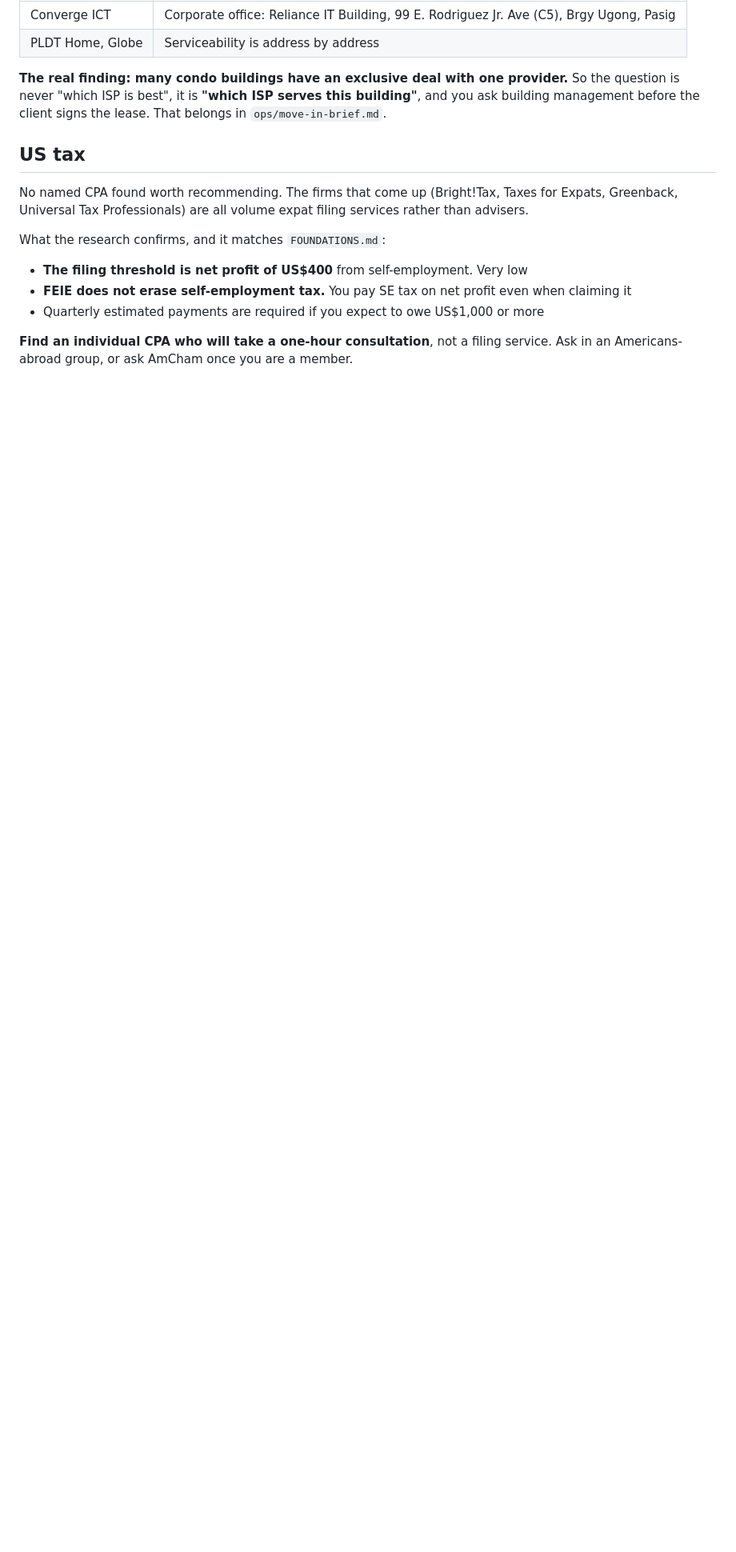
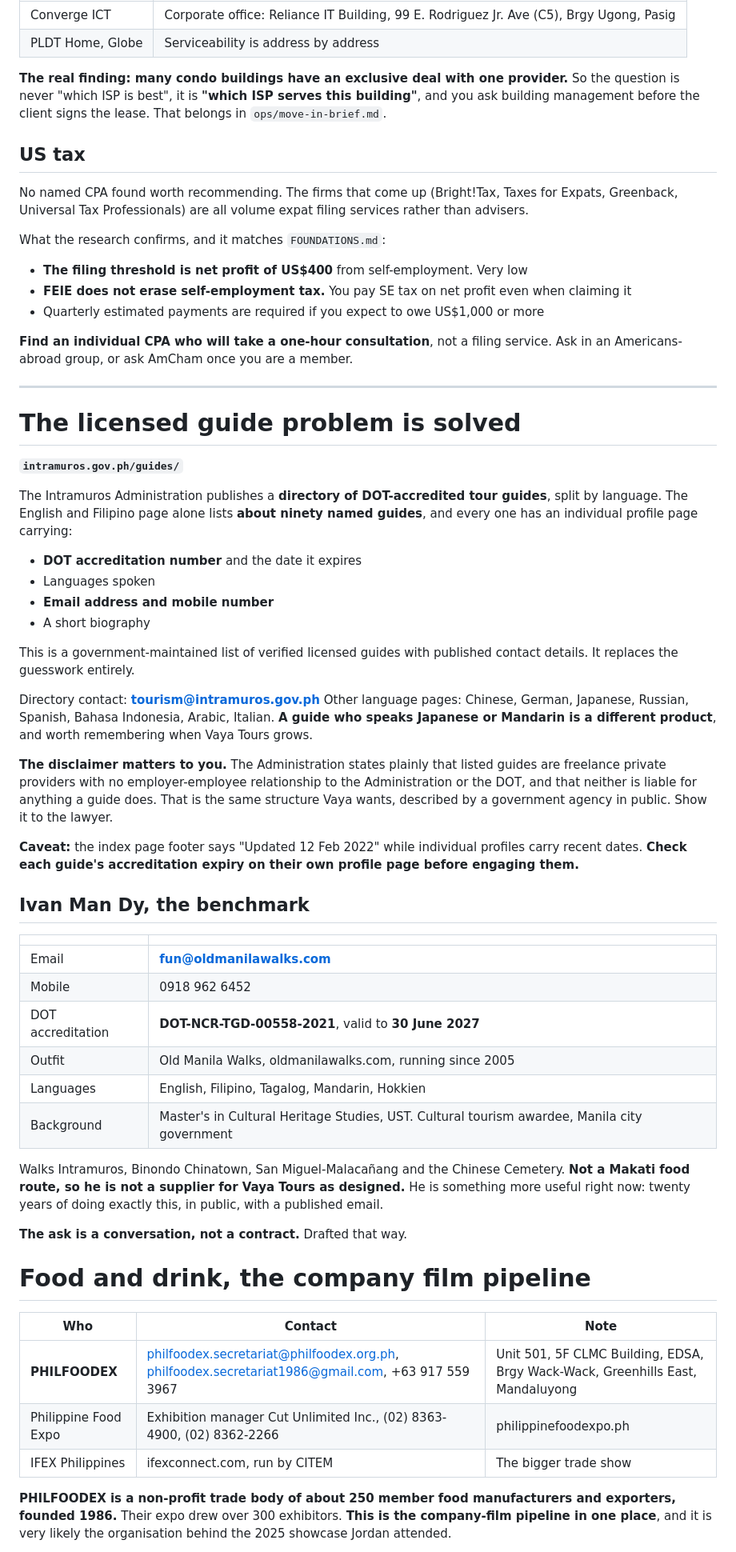
Before and after one commit to jordanjayhays-cpu/Vaya, a Markdown page: outreach/CONTACTS.md, the part around one of its changes. Shown at 80% size. Drawn GitHub-style; blank space fills up the shorter version.

Commit message:
The licensed guide problem is solved: the Intramuros DOT directory
intramuros.gov.ph/guides/ is a government-maintained directory of
DOT-accredited tour guides. The English and Filipino page alone lists
about ninety named guides, and each profile carries the accreditation
number, its expiry, languages, email and mobile. That replaces the
guesswork for Vaya Tours entirely, and its public disclaimer describes
freelance guides with no employer relationship to the state, which is the
same structure Vaya wants, stated by a government agency.

Also adds PHILFOODEX (about 250 member food manufacturers, 300+ expo
exhibitors) as the company-film pipeline, with the instruction not to
pitch until one film exists; six coworking spaces; and the finding that
Globe eSIM is available on prepaid and postpaid with postpaid delivered
as a QR by email, which suits provisioning before a client lands.

Co-Authored-By: Claude Opus 5 <noreply@anthropic.com>
Claude-Session: https://claude.ai/code/session_0183sbdTevX8wrNiaAJuvAvL

```diff
--- a/outreach/CONTACTS.md
+++ b/outreach/CONTACTS.md
@@ -299,3 +299,51 @@ What the research confirms, and it matches `FOUNDATIONS.md`:
 - Quarterly estimated payments are required if you expect to owe US$1,000 or more
 
 **Find an individual CPA who will take a one-hour consultation**, not a filing service. Ask in an Americans-abroad group, or ask AmCham once you are a member.
+
+---
+
+# The licensed guide problem is solved
+
+**`intramuros.gov.ph/guides/`**
+
+The Intramuros Administration publishes a **directory of DOT-accredited tour guides**, split by language. The English and Filipino page alone lists **about ninety named guides**, and every one has an individual profile page carrying:
+
+- **DOT accreditation number** and the date it expires
+- Languages spoken
+- **Email address and mobile number**
+- A short biography
+
+This is a government-maintained list of verified licensed guides with published contact details. It replaces the guesswork entirely.
+
+Directory contact: **tourism@intramuros.gov.ph**
+Other language pages: Chinese, German, Japanese, Russian, Spanish, Bahasa Indonesia, Arabic, Italian. **A guide who speaks Japanese or Mandarin is a different product**, and worth remembering when Vaya Tours grows.
+
+**The disclaimer matters to you.** The Administration states plainly that listed guides are freelance private providers with no employer-employee relationship to the Administration or the DOT, and that neither is liable for anything a guide does. That is the same structure Vaya wants, described by a government agency in public. Show it to the lawyer.
+
+**Caveat:** the index page footer says "Updated 12 Feb 2022" while individual profiles carry recent dates. **Check each guide's accreditation expiry on their own profile page before engaging them.**
+
+## Ivan Man Dy, the benchmark
+
+| | |
+|---|---|
+| Email | **fun@oldmanilawalks.com** |
+| Mobile | 0918 962 6452 |
+| DOT accreditation | **DOT-NCR-TGD-00558-2021**, valid to **30 June 2027** |
+| Outfit | Old Manila Walks, oldmanilawalks.com, running since 2005 |
+| Languages | English, Filipino, Tagalog, Mandarin, Hokkien |
+| Background | Master's in Cultural Heritage Studies, UST. Cultural tourism awardee, Manila city government |
+
+Walks Intramuros, Binondo Chinatown, San Miguel-Malacañang and the Chinese Cemetery. **Not a Makati food route, so he is not a supplier for Vaya Tours as designed.** He is something more useful right now: twenty years of doing exactly this, in public, with a published email.
+
+**The ask is a conversation, not a contract.** Drafted that way.
+
+# Food and drink, the company film pipeline
+
+| Who | Contact | Note |
+|---|---|---|
+| **PHILFOODEX** | philfoodex.secretariat@philfoodex.org.ph, philfoodex.secretariat1986@gmail.com, +63 917 559 3967 | Unit 501, 5F CLMC Building, EDSA, Brgy Wack-Wack, Greenhills East, Mandaluyong |
+| Philippine Food Expo | Exhibition manager Cut Unlimited Inc., (02) 8363-4900, (02) 8362-2266 | philippinefoodexpo.ph |
+| IFEX Philippines | ifexconnect.com, run by CITEM | The bigger trade show |
+
+**PHILFOODEX is a non-profit trade body of about 250 member food manufacturers and exporters, founded 1986.** Their expo drew over 300 exhibitors. **This is the company-film pipeline in one place**, and it is very likely the organisation behind the 2025 showcase Jordan attended.
+
```
Also changed, not shown: other parts of outreach/CONTACTS.md (+20 -0 lines).
